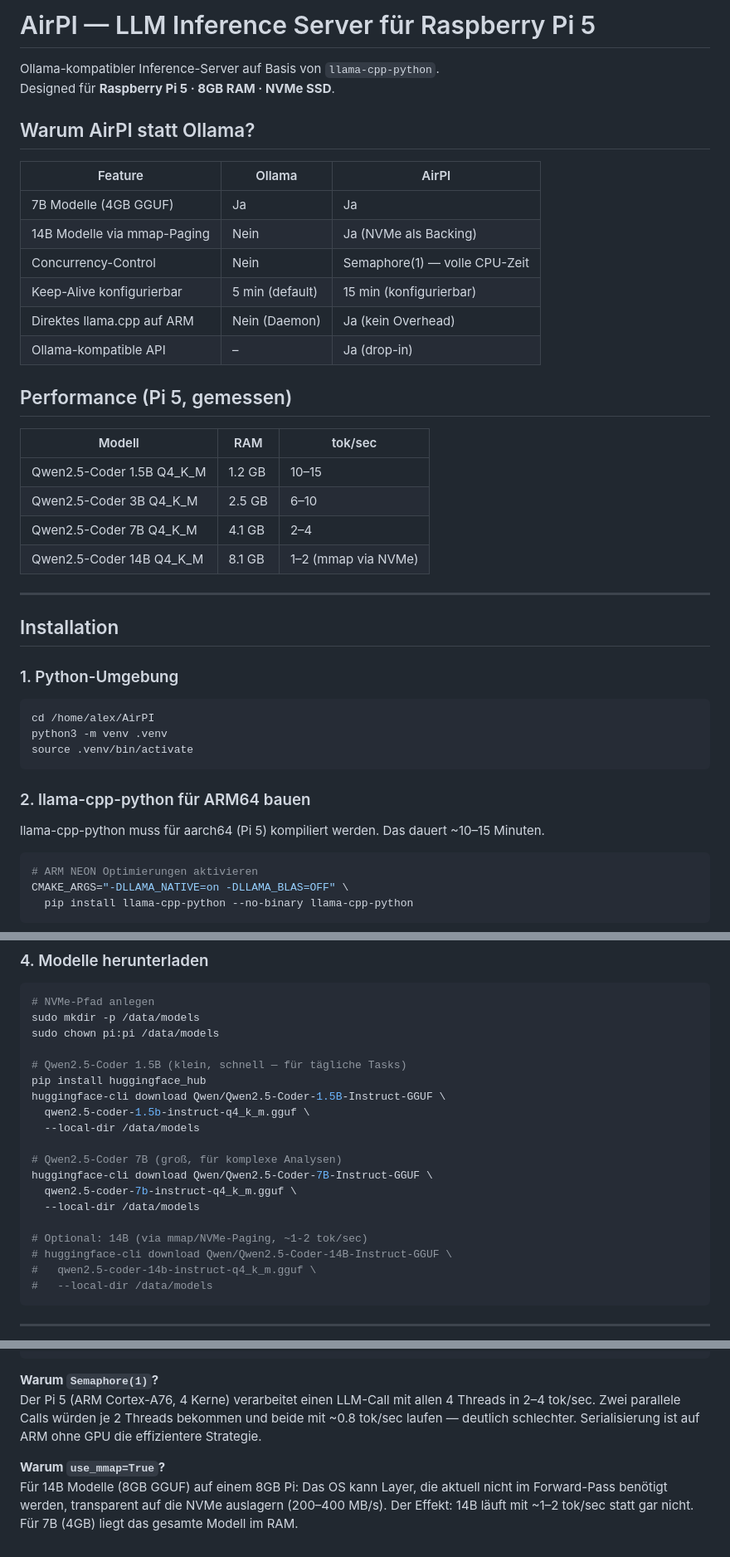
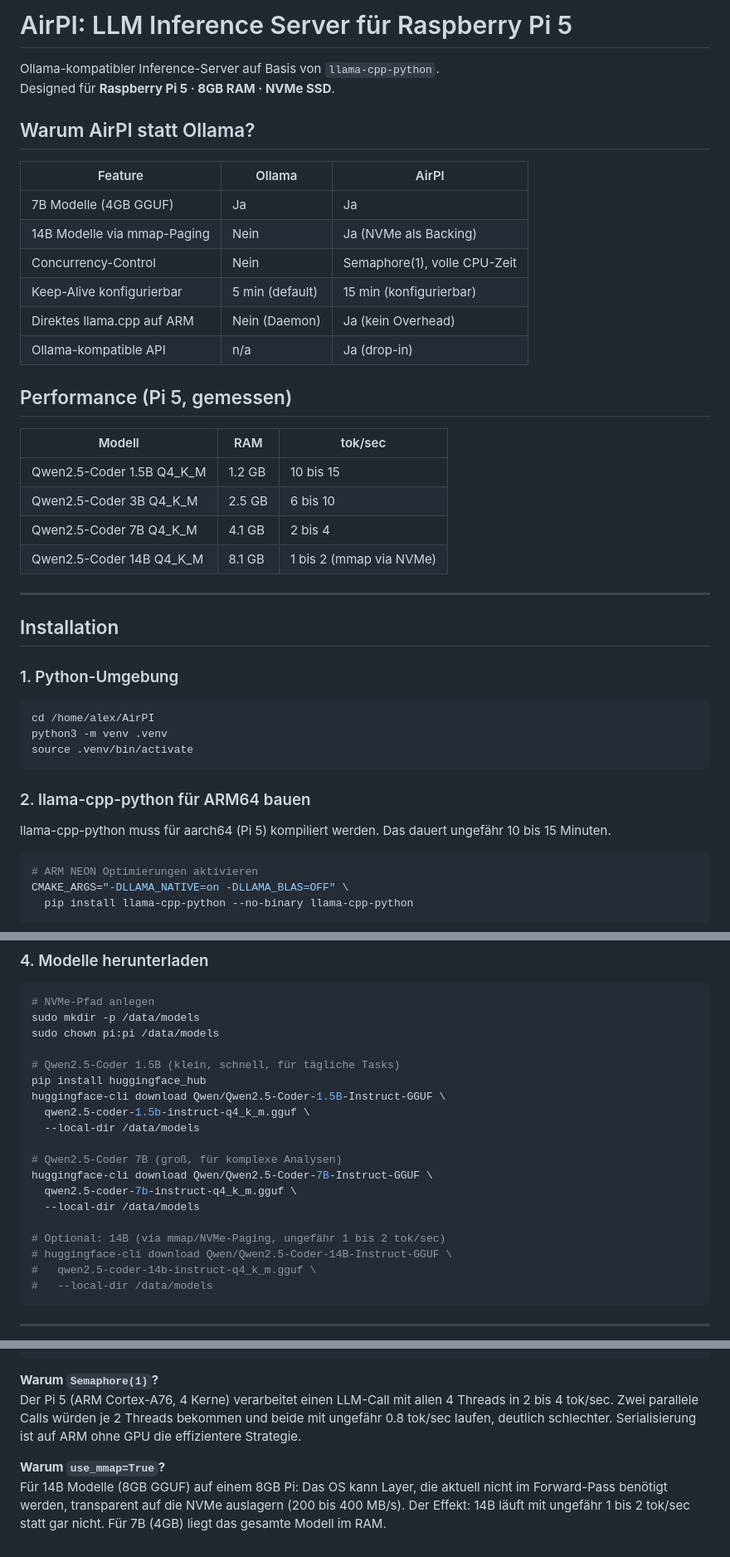
Before and after one commit to CyberG3niusIT/AirPI, a Markdown page: README.md, 3 parts joined by grey strips. Shown at 83% size. Rendered like a GitHub page.

Commit message:
docs: clean up README wording

````diff
--- a/README.md
+++ b/README.md
@@ -1,4 +1,4 @@
-# AirPI — LLM Inference Server für Raspberry Pi 5
+# AirPI: LLM Inference Server für Raspberry Pi 5
 
 Ollama-kompatibler Inference-Server auf Basis von `llama-cpp-python`.
 Designed für **Raspberry Pi 5 · 8GB RAM · NVMe SSD**.
@@ -9,19 +9,19 @@ Designed für **Raspberry Pi 5 · 8GB RAM · NVMe SSD**.
 |---------|--------|-------|
 | 7B Modelle (4GB GGUF) | Ja | Ja |
 | 14B Modelle via mmap-Paging | Nein | Ja (NVMe als Backing) |
-| Concurrency-Control | Nein | Semaphore(1) — volle CPU-Zeit |
+| Concurrency-Control | Nein | Semaphore(1), volle CPU-Zeit |
 | Keep-Alive konfigurierbar | 5 min (default) | 15 min (konfigurierbar) |
 | Direktes llama.cpp auf ARM | Nein (Daemon) | Ja (kein Overhead) |
-| Ollama-kompatible API | – | Ja (drop-in) |
+| Ollama-kompatible API | n/a | Ja (drop-in) |
 
 ## Performance (Pi 5, gemessen)
 
 | Modell | RAM | tok/sec |
 |--------|-----|---------|
-| Qwen2.5-Coder 1.5B Q4_K_M | 1.2 GB | 10–15 |
-| Qwen2.5-Coder 3B Q4_K_M | 2.5 GB | 6–10 |
-| Qwen2.5-Coder 7B Q4_K_M | 4.1 GB | 2–4 |
-| Qwen2.5-Coder 14B Q4_K_M | 8.1 GB | 1–2 (mmap via NVMe) |
+| Qwen2.5-Coder 1.5B Q4_K_M | 1.2 GB | 10 bis 15 |
+| Qwen2.5-Coder 3B Q4_K_M | 2.5 GB | 6 bis 10 |
+| Qwen2.5-Coder 7B Q4_K_M | 4.1 GB | 2 bis 4 |
+| Qwen2.5-Coder 14B Q4_K_M | 8.1 GB | 1 bis 2 (mmap via NVMe) |
 
 ---
 
@@ -37,7 +37,7 @@ source .venv/bin/activate
 
 ### 2. llama-cpp-python für ARM64 bauen
 
-llama-cpp-python muss für aarch64 (Pi 5) kompiliert werden. Das dauert ~10–15 Minuten.
+llama-cpp-python muss für aarch64 (Pi 5) kompiliert werden. Das dauert ungefähr 10 bis 15 Minuten.
 
 ```bash
 # ARM NEON Optimierungen aktivieren
@@ -58,7 +58,7 @@ pip install -r requirements.txt
 sudo mkdir -p /data/models
 sudo chown pi:pi /data/models
 
-# Qwen2.5-Coder 1.5B (klein, schnell — für tägliche Tasks)
+# Qwen2.5-Coder 1.5B (klein, schnell, für tägliche Tasks)
 pip install huggingface_hub
 huggingface-cli download Qwen/Qwen2.5-Coder-1.5B-Instruct-GGUF \
   qwen2.5-coder-1.5b-instruct-q4_k_m.gguf \
@@ -69,7 +69,7 @@ huggingface-cli download Qwen/Qwen2.5-Coder-7B-Instruct-GGUF \
   qwen2.5-coder-7b-instruct-q4_k_m.gguf \
   --local-dir /data/models
 
-# Optional: 14B (via mmap/NVMe-Paging, ~1-2 tok/sec)
+# Optional: 14B (via mmap/NVMe-Paging, ungefähr 1 bis 2 tok/sec)
 # huggingface-cli download Qwen/Qwen2.5-Coder-14B-Instruct-GGUF \
 #   qwen2.5-coder-14b-instruct-q4_k_m.gguf \
 #   --local-dir /data/models
@@ -180,7 +180,7 @@ Antwort im Ollama-Format
 ```
 
 **Warum `Semaphore(1)`?**
-Der Pi 5 (ARM Cortex-A76, 4 Kerne) verarbeitet einen LLM-Call mit allen 4 Threads in 2–4 tok/sec. Zwei parallele Calls würden je 2 Threads bekommen und beide mit ~0.8 tok/sec laufen — deutlich schlechter. Serialisierung ist auf ARM ohne GPU die effizientere Strategie.
+Der Pi 5 (ARM Cortex-A76, 4 Kerne) verarbeitet einen LLM-Call mit allen 4 Threads in 2 bis 4 tok/sec. Zwei parallele Calls würden je 2 Threads bekommen und beide mit ungefähr 0.8 tok/sec laufen, deutlich schlechter. Serialisierung ist auf ARM ohne GPU die effizientere Strategie.
 
 **Warum `use_mmap=True`?**
-Für 14B Modelle (8GB GGUF) auf einem 8GB Pi: Das OS kann Layer, die aktuell nicht im Forward-Pass benötigt werden, transparent auf die NVMe auslagern (200–400 MB/s). Der Effekt: 14B läuft mit ~1–2 tok/sec statt gar nicht. Für 7B (4GB) liegt das gesamte Modell im RAM.
+Für 14B Modelle (8GB GGUF) auf einem 8GB Pi: Das OS kann Layer, die aktuell nicht im Forward-Pass benötigt werden, transparent auf die NVMe auslagern (200 bis 400 MB/s). Der Effekt: 14B läuft mit ungefähr 1 bis 2 tok/sec statt gar nicht. Für 7B (4GB) liegt das gesamte Modell im RAM.
````
Also changed, not shown: other parts of README.md (+1 -1 lines).
